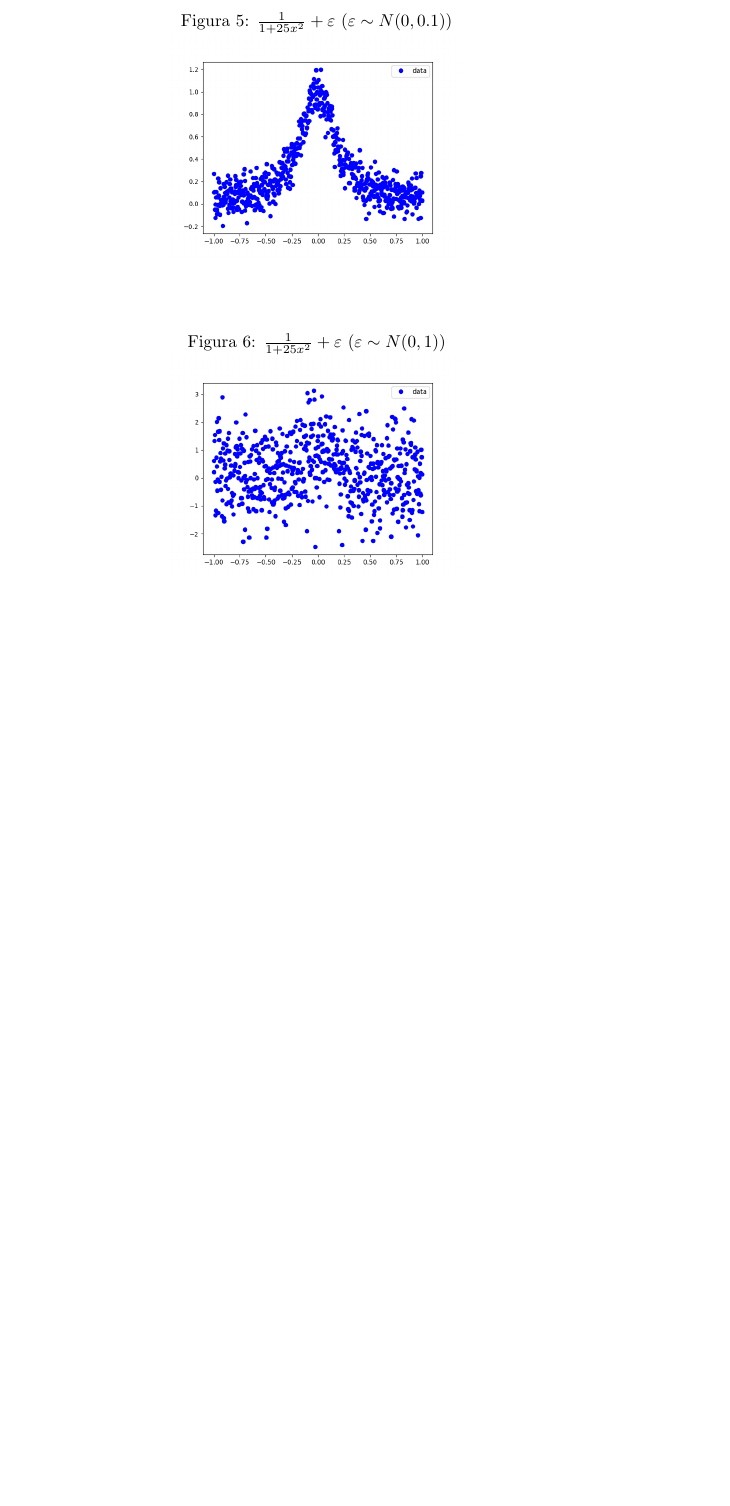
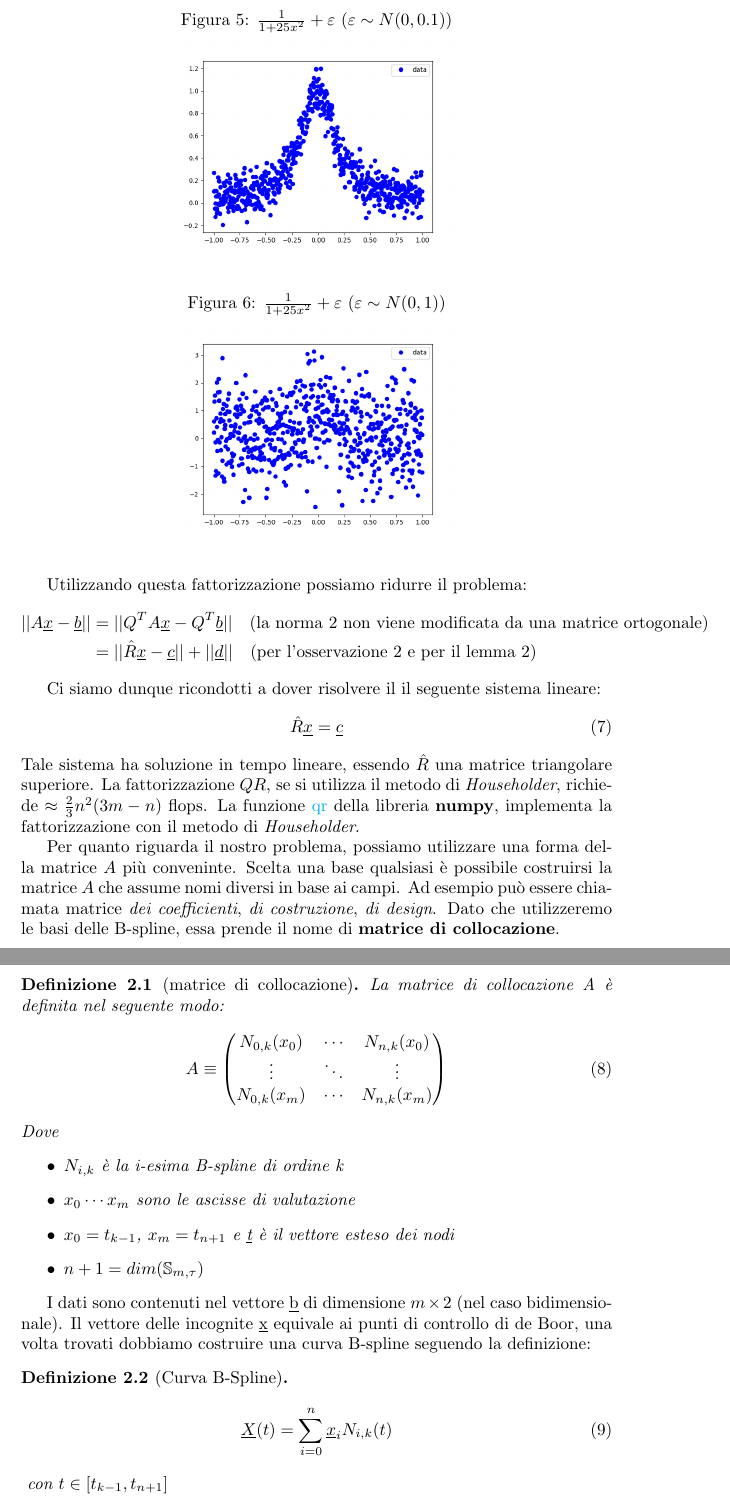
Before and after one commit to cMancio00/B-Spline, a LaTeX paper (Latex/main.tex, which reads Latex/Paragrafi/approssimazione.tex): part of page 3 of 3 before the commit and two parts of pages 4 and 5 of 5 after it, the two joined at a grey line, cut so that both start at the same text, the shorter picture padded with empty space. Compiled offline with pdfLaTeX.

Commit message:
Concluso l'indroduzione al problema dell'approssimazione.

```diff
--- a/Latex/Paragrafi/approssimazione.tex
+++ b/Latex/Paragrafi/approssimazione.tex
@@ -5 +67,53 @@
+Utilizzando questa fattorizzazione possiamo ridurre il problema:
+\begin{align*}
+    ||A\underline{x} - \underline{b} ||
+    &= ||Q^TA\underline{x} - Q^T\underline{b}||
+    \quad\text{(la norma 2 non viene modificata da una matrice ortogonale)}\\
+    &=||\hat{R}\underline{x} - \underline{c}|| + ||\underline{d}||
+    \quad\text{(per l'osservazione \ref*{oss:R} e per il lemma \ref*{lm:dati})}
+\end{align*}
+
+Ci siamo dunque ricondotti a dover risolvere il il seguente sistema lineare:
+\begin{equation}
+    \hat{R}\underline{x} = \underline{c}
+    \label{eq:minimi_ridotti}
+\end{equation}
+Tale sistema ha soluzione in tempo lineare, essendo $\hat{R}$ una matrice triangolare superiore.
+La fattorizzazione $QR$, se si utilizza il metodo di \textit{Householder}, richiede $\approx \frac{2}{3}n^2(3m -n)$ flops.
+La funzione \href{https://numpy.org/doc/stable/reference/generated/numpy.linalg.qr.html}{qr} della libreria \textbf{numpy},
+implementa la fattorizzazione con il metodo di \textit{Householder}.
+
+Per quanto riguarda il nostro problema, possiamo utilizzare una forma della matrice $A$ più conveninte.
+Scelta una base qualsiasi è possibile costruirsi la matrice $A$ che assume nomi diversi in base ai campi.
+Ad esempio può essere chiamata matrice \textit{dei coefficienti}, \textit{di costruzione}, \textit{di design}.
+Dato che utilizzeremo le basi delle B-spline, essa prende il nome di \textbf{matrice di collocazione}.
+
+\begin{definition}[matrice di collocazione]
+    La matrice di collocazione A è definita nel seguente modo:
+    \begin{equation}
+        A\equiv \begin{pmatrix}
+            N_{0,k}(x_0) & \cdots & N_{n,k}(x_0) \\
+            \vdots & \ddots & \vdots \\
+            N_{0,k}(x_m) & \cdots & N_{n,k}(x_m)
+        \end{pmatrix}
+    \end{equation}
+    Dove
+    \begin{itemize}
+        \item $N_{i,k}$ è la i-esima B-spline di ordine k
+        \item $x_0 \cdots x_m$ sono le ascisse di valutazione
+        \item $x_0 = t_{k-1}$, $x_m = t_{n+1}$ e \underline{t} è il \textit{vettore esteso dei nodi}
+        \item $n+1 = dim(\mathbb{S}_{m,\tau})$
+    \end{itemize}
+\end{definition}
+
+I dati sono contenuti nel vettore \underline{b} di dimensione $m \times 2$ (nel caso bidimensionale).
+Il vettore delle incognite \underline{x} equivale ai punti di controllo di de Boor, una volta trovati dobbiamo costruire una curva B-spline
+seguendo la definizione:
+\begin{definition}[Curva B-Spline]
+    \begin{equation}
+        \underline{X}(t) = \sum_{i=0}^{n} \underline{x}_iN_{i,k}(t)
+    \end{equation}\label{eq:b-curve}
+    con $t \in [t_{k-1},t_{n+1}]$
+\end{definition}
+
 \end{document}
--- a/Latex/main.tex
+++ b/Latex/main.tex
@@ -13,6 +13,8 @@
 \usepackage{hyperref}
 \usepackage{subfiles}
 \usepackage{graphicx}
+\usepackage{mathtools}
+\usepackage{nicematrix}
 
 
 \hypersetup{
```
Also changed, not shown: Latex/main.pdf, Latex/Paragrafi/approssimazione.tex (62 more changed lines), Latex/main.tex (13 more changed lines).
